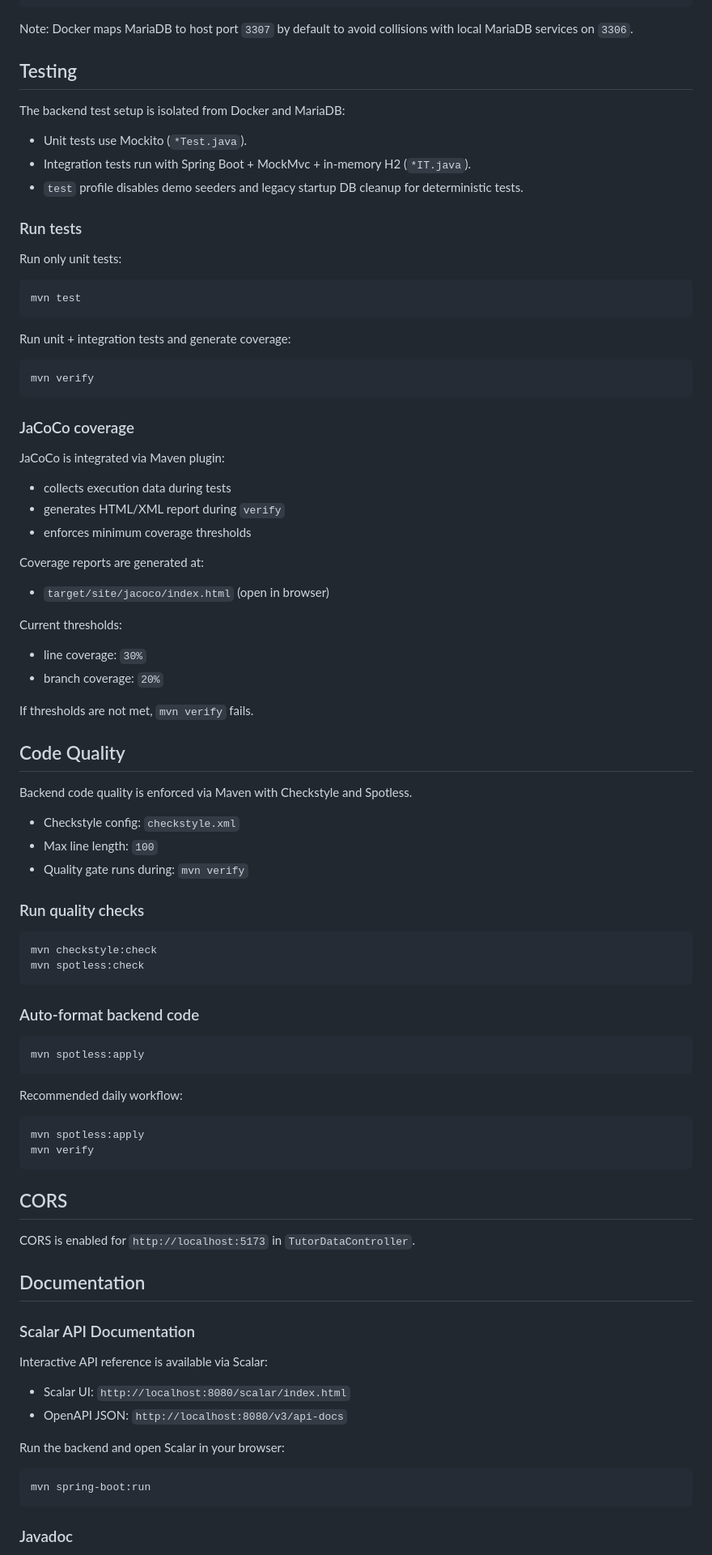
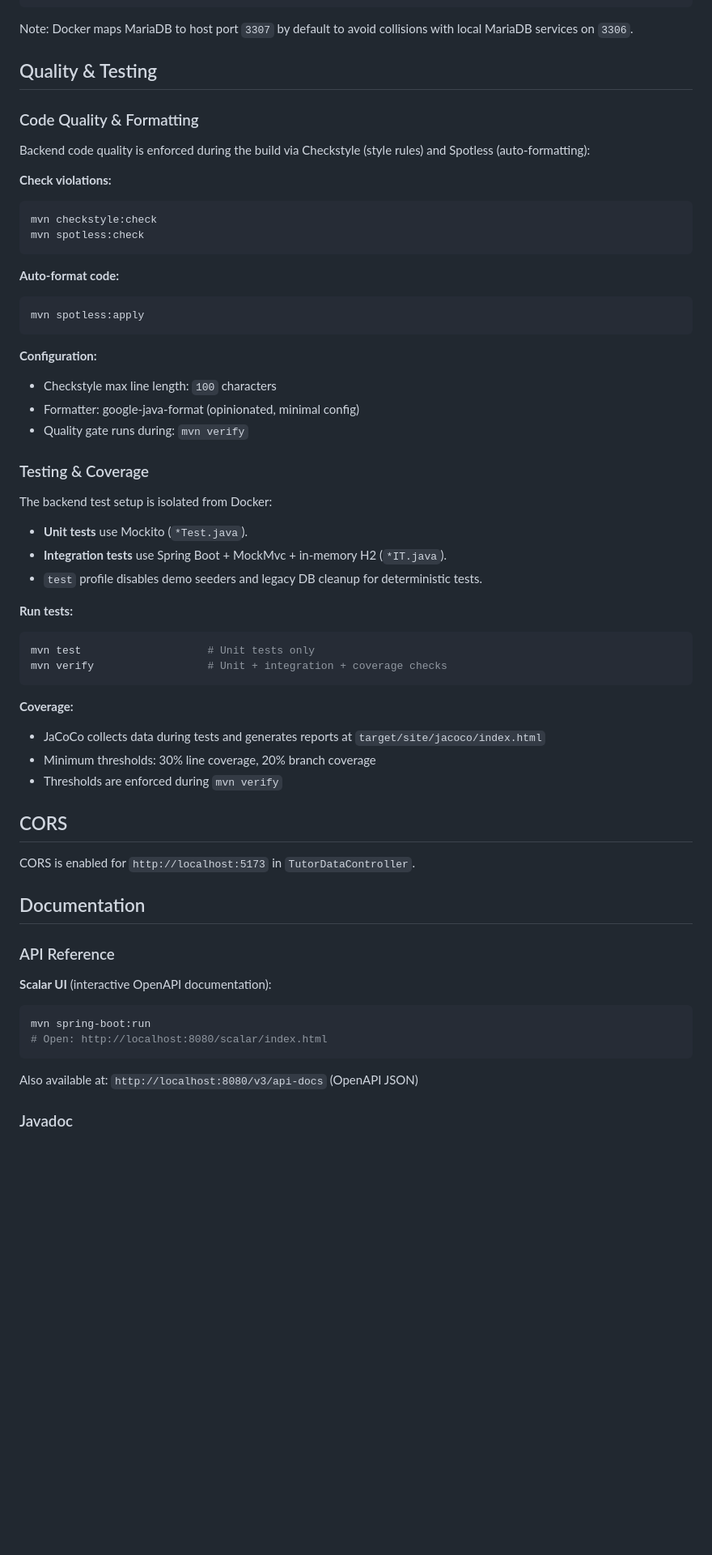
Before and after one commit to robin-hart/tutor-tracker, a Markdown page: api/README.md, the part around one of its changes. Shown at 81% size. GitHub-like rendering; blank space fills up the shorter version.

Commit message:
docs: update README for quality and testing processes

````diff
--- a/api/README.md
+++ b/api/README.md
@@ -154,86 +154,60 @@ set DB_PASSWORD=tutortime
 
 Note: Docker maps MariaDB to host port `3307` by default to avoid collisions with local MariaDB services on `3306`.
 
-## Testing
+## Quality & Testing
 
-The backend test setup is isolated from Docker and MariaDB:
-- Unit tests use Mockito (`*Test.java`).
-- Integration tests run with Spring Boot + MockMvc + in-memory H2 (`*IT.java`).
-- `test` profile disables demo seeders and legacy startup DB cleanup for deterministic tests.
+### Code Quality & Formatting
 
-### Run tests
+Backend code quality is enforced during the build via Checkstyle (style rules) and Spotless (auto-formatting):
 
-Run only unit tests:
-```bash
-mvn test
-```
-
-Run unit + integration tests and generate coverage:
-```bash
-mvn verify
-```
-
-### JaCoCo coverage
-
-JaCoCo is integrated via Maven plugin:
-- collects execution data during tests
-- generates HTML/XML report during `verify`
-- enforces minimum coverage thresholds
-
-Coverage reports are generated at:
-- `target/site/jacoco/index.html` (open in browser)
-
-Current thresholds:
-- line coverage: `30%`
-- branch coverage: `20%`
-
-If thresholds are not met, `mvn verify` fails.
-
-## Code Quality
-
-Backend code quality is enforced via Maven with Checkstyle and Spotless.
-
-- Checkstyle config: `checkstyle.xml`
-- Max line length: `100`
-- Quality gate runs during: `mvn verify`
-
-### Run quality checks
-
+**Check violations:**
 ```bash
 mvn checkstyle:check
 mvn spotless:check
 ```
 
-### Auto-format backend code
-
+**Auto-format code:**
 ```bash
 mvn spotless:apply
 ```
 
-Recommended daily workflow:
+**Configuration:**
+- Checkstyle max line length: `100` characters
+- Formatter: google-java-format (opinionated, minimal config)
+- Quality gate runs during: `mvn verify`
 
+### Testing & Coverage
+
+The backend test setup is isolated from Docker:
+- **Unit tests** use Mockito (`*Test.java`).
+- **Integration tests** use Spring Boot + MockMvc + in-memory H2 (`*IT.java`).
+- `test` profile disables demo seeders and legacy DB cleanup for deterministic tests.
+
+**Run tests:**
 ```bash
-mvn spotless:apply
-mvn verify
+mvn test                    # Unit tests only
+mvn verify                  # Unit + integration + coverage checks
 ```
+
+**Coverage:**
+- JaCoCo collects data during tests and generates reports at `target/site/jacoco/index.html`
+- Minimum thresholds: 30% line coverage, 20% branch coverage
+- Thresholds are enforced during `mvn verify`
 
 ## CORS
 CORS is enabled for `http://localhost:5173` in `TutorDataController`.
 
 ## Documentation
 
-### Scalar API Documentation
+### API Reference
 
-Interactive API reference is available via Scalar:
-
-- Scalar UI: `http://localhost:8080/scalar/index.html`
-- OpenAPI JSON: `http://localhost:8080/v3/api-docs`
-
-Run the backend and open Scalar in your browser:
-
+**Scalar UI** (interactive OpenAPI documentation):
 ```bash
 mvn spring-boot:run
+# Open: http://localhost:8080/scalar/index.html
 ```
+
+Also available at: `http://localhost:8080/v3/api-docs` (OpenAPI JSON)
 
 ### Javadoc
 
````
Also changed, not shown: other parts of api/README.md (+10 -41 lines).
